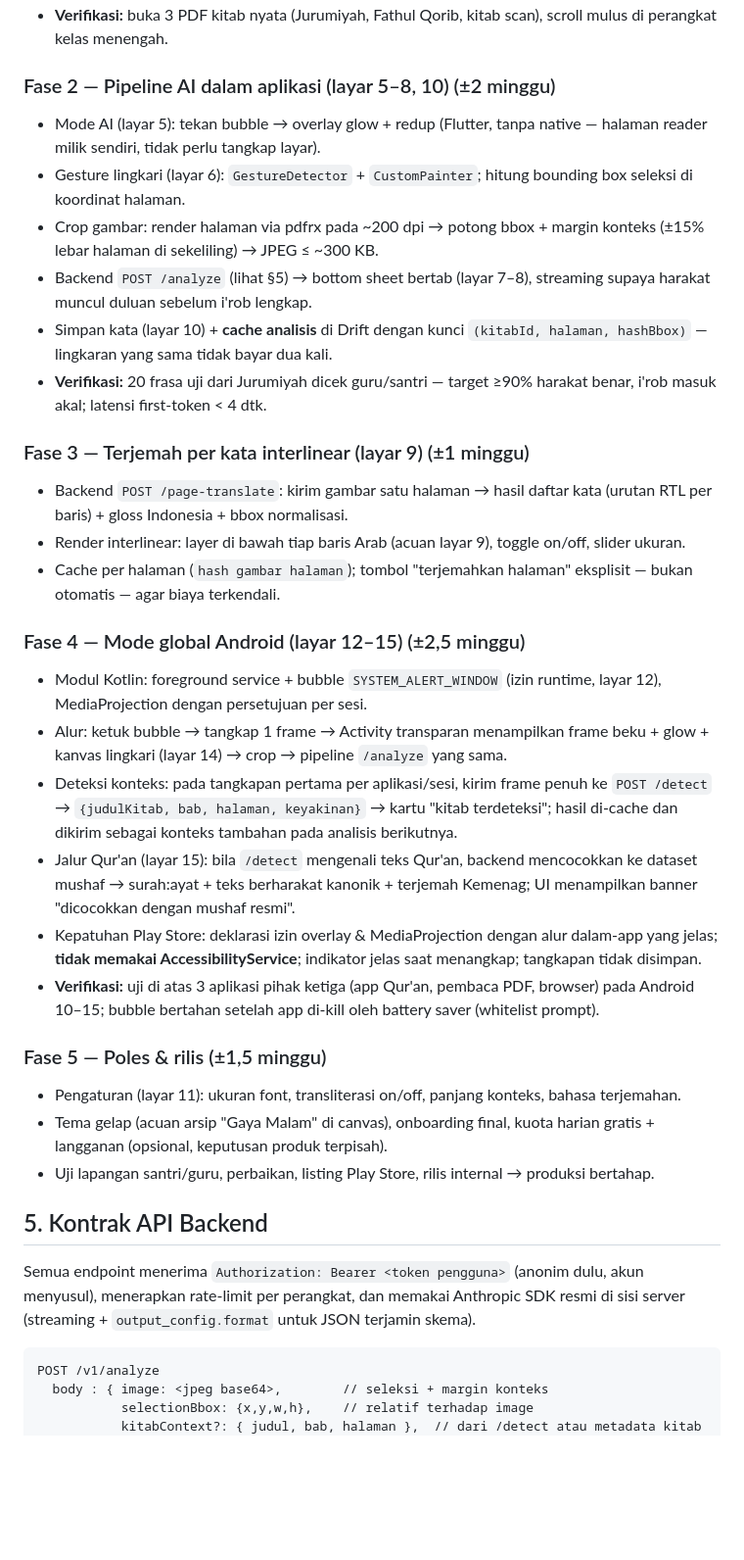
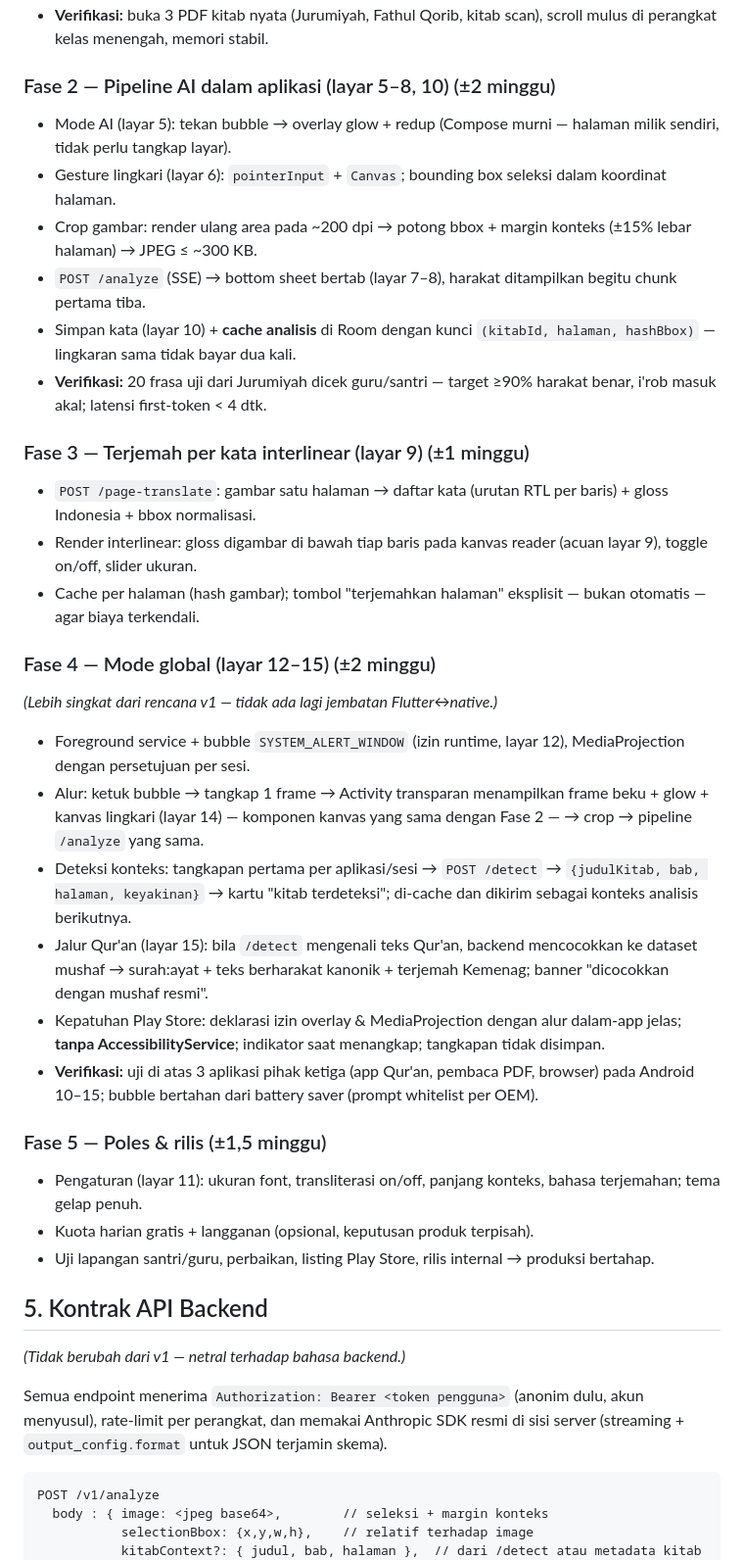
Before and after one commit to JohnHasmie/BacaKitabGundul, a Markdown page: docs/RENCANA_IMPLEMENTASI.md, the part around one of its changes. Shown at 98% size. GitHub-like rendering; blank space fills up the shorter version.

````diff
--- a/docs/RENCANA_IMPLEMENTASI.md
+++ b/docs/RENCANA_IMPLEMENTASI.md
@@ -89,66 +107,68 @@ Keputusan penting:
 - **Verifikasi:** buka 3 PDF kitab nyata (Jurumiyah, Fathul Qorib, kitab
-  scan), scroll mulus di perangkat kelas menengah.
+  scan), scroll mulus di perangkat kelas menengah, memori stabil.
 
 ### Fase 2 — Pipeline AI dalam aplikasi (layar 5–8, 10) (±2 minggu)
 
-- Mode AI (layar 5): tekan bubble → overlay glow + redup (Flutter, tanpa
-  native — halaman reader milik sendiri, tidak perlu tangkap layar).
-- Gesture lingkari (layar 6): `GestureDetector` + `CustomPainter`; hitung
-  bounding box seleksi di koordinat halaman.
-- Crop gambar: render halaman via pdfrx pada ~200 dpi → potong bbox +
-  margin konteks (±15% lebar halaman di sekeliling) → JPEG ≤ ~300 KB.
-- Backend `POST /analyze` (lihat §5) → bottom sheet bertab (layar 7–8),
-  streaming supaya harakat muncul duluan sebelum i'rob lengkap.
-- Simpan kata (layar 10) + **cache analisis** di Drift dengan kunci
-  `(kitabId, halaman, hashBbox)` — lingkaran yang sama tidak bayar dua kali.
+- Mode AI (layar 5): tekan bubble → overlay glow + redup (Compose murni —
+  halaman milik sendiri, tidak perlu tangkap layar).
+- Gesture lingkari (layar 6): `pointerInput` + `Canvas`; bounding box
+  seleksi dalam koordinat halaman.
+- Crop gambar: render ulang area pada ~200 dpi → potong bbox + margin
+  konteks (±15% lebar halaman) → JPEG ≤ ~300 KB.
+- `POST /analyze` (SSE) → bottom sheet bertab (layar 7–8), harakat
+  ditampilkan begitu chunk pertama tiba.
+- Simpan kata (layar 10) + **cache analisis** di Room dengan kunci
+  `(kitabId, halaman, hashBbox)` — lingkaran sama tidak bayar dua kali.
 - **Verifikasi:** 20 frasa uji dari Jurumiyah dicek guru/santri — target
   ≥90% harakat benar, i'rob masuk akal; latensi first-token < 4 dtk.
 
 ### Fase 3 — Terjemah per kata interlinear (layar 9) (±1 minggu)
 
-- Backend `POST /page-translate`: kirim gambar satu halaman → hasil daftar
-  kata (urutan RTL per baris) + gloss Indonesia + bbox normalisasi.
-- Render interlinear: layer di bawah tiap baris Arab (acuan layar 9),
-  toggle on/off, slider ukuran.
-- Cache per halaman (`hash gambar halaman`); tombol "terjemahkan halaman"
-  eksplisit — bukan otomatis — agar biaya terkendali.
+- `POST /page-translate`: gambar satu halaman → daftar kata (urutan RTL
+  per baris) + gloss Indonesia + bbox normalisasi.
+- Render interlinear: gloss digambar di bawah tiap baris pada kanvas
+  reader (acuan layar 9), toggle on/off, slider ukuran.
+- Cache per halaman (hash gambar); tombol "terjemahkan halaman" eksplisit
+  — bukan otomatis — agar biaya terkendali.
 
-### Fase 4 — Mode global Android (layar 12–15) (±2,5 minggu)
+### Fase 4 — Mode global (layar 12–15) (±2 minggu)
 
-- Modul Kotlin: foreground service + bubble `SYSTEM_ALERT_WINDOW`
-  (izin runtime, layar 12), MediaProjection dengan persetujuan per sesi.
+*(Lebih singkat dari rencana v1 — tidak ada lagi jembatan Flutter↔native.)*
+
+- Foreground service + bubble `SYSTEM_ALERT_WINDOW` (izin runtime,
+  layar 12), MediaProjection dengan persetujuan per sesi.
 - Alur: ketuk bubble → tangkap 1 frame → Activity transparan menampilkan
-  frame beku + glow + kanvas lingkari (layar 14) → crop → pipeline
-  `/analyze` yang sama.
-- Deteksi konteks: pada tangkapan pertama per aplikasi/sesi, kirim frame
-  penuh ke `POST /detect` → `{judulKitab, bab, halaman, keyakinan}` →
-  kartu "kitab terdeteksi"; hasil di-cache dan dikirim sebagai konteks
-  tambahan pada analisis berikutnya.
+  frame beku + glow + kanvas lingkari (layar 14) — komponen kanvas yang
+  sama dengan Fase 2 — → crop → pipeline `/analyze` yang sama.
+- Deteksi konteks: tangkapan pertama per aplikasi/sesi → `POST /detect` →
+  `{judulKitab, bab, halaman, keyakinan}` → kartu "kitab terdeteksi";
+  di-cache dan dikirim sebagai konteks analisis berikutnya.
 - Jalur Qur'an (layar 15): bila `/detect` mengenali teks Qur'an, backend
   mencocokkan ke dataset mushaf → surah:ayat + teks berharakat kanonik +
-  terjemah Kemenag; UI menampilkan banner "dicocokkan dengan mushaf resmi".
+  terjemah Kemenag; banner "dicocokkan dengan mushaf resmi".
 - Kepatuhan Play Store: deklarasi izin overlay & MediaProjection dengan
-  alur dalam-app yang jelas; **tidak memakai AccessibilityService**;
-  indikator jelas saat menangkap; tangkapan tidak disimpan.
+  alur dalam-app jelas; **tanpa AccessibilityService**; indikator saat
+  menangkap; tangkapan tidak disimpan.
 - **Verifikasi:** uji di atas 3 aplikasi pihak ketiga (app Qur'an, pembaca
-  PDF, browser) pada Android 10–15; bubble bertahan setelah app di-kill
-  oleh battery saver (whitelist prompt).
+  PDF, browser) pada Android 10–15; bubble bertahan dari battery saver
+  (prompt whitelist per OEM).
 
 ### Fase 5 — Poles & rilis (±1,5 minggu)
 
 - Pengaturan (layar 11): ukuran font, transliterasi on/off, panjang
-  konteks, bahasa terjemahan.
-- Tema gelap (acuan arsip "Gaya Malam" di canvas), onboarding final,
-  kuota harian gratis + langganan (opsional, keputusan produk terpisah).
+  konteks, bahasa terjemahan; tema gelap penuh.
+- Kuota harian gratis + langganan (opsional, keputusan produk terpisah).
 - Uji lapangan santri/guru, perbaikan, listing Play Store, rilis internal
   → produksi bertahap.
 
 ## 5. Kontrak API Backend
 
+*(Tidak berubah dari v1 — netral terhadap bahasa backend.)*
+
 Semua endpoint menerima `Authorization: Bearer <token pengguna>` (anonim
-dulu, akun menyusul), menerapkan rate-limit per perangkat, dan memakai
-Anthropic SDK resmi di sisi server (streaming + `output_config.format`
-untuk JSON terjamin skema).
+dulu, akun menyusul), rate-limit per perangkat, dan memakai Anthropic SDK
+resmi di sisi server (streaming + `output_config.format` untuk JSON
+terjamin skema).
 
 ```
 POST /v1/analyze
````
Also changed, not shown: other parts of docs/RENCANA_IMPLEMENTASI.md (+88 -61 lines).
